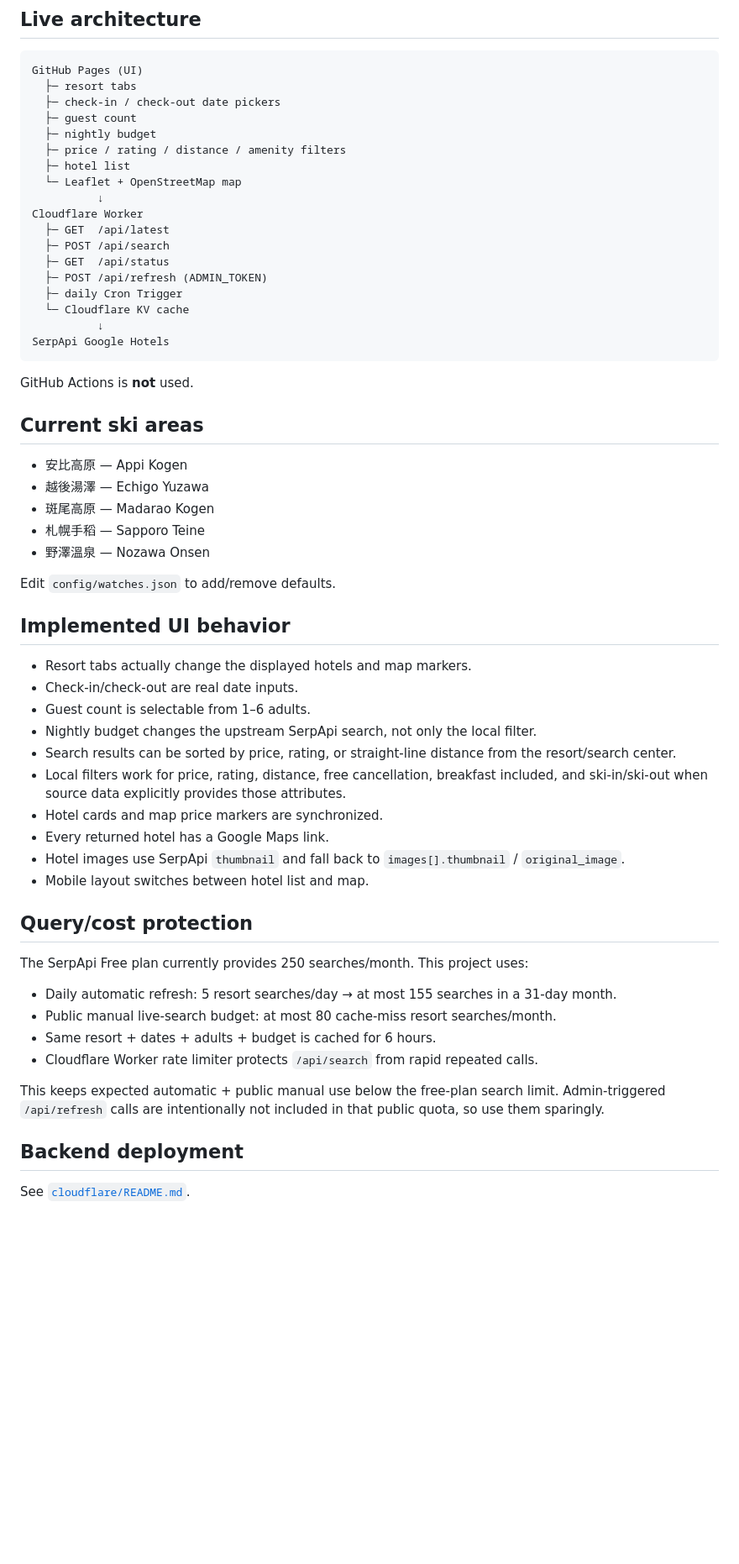
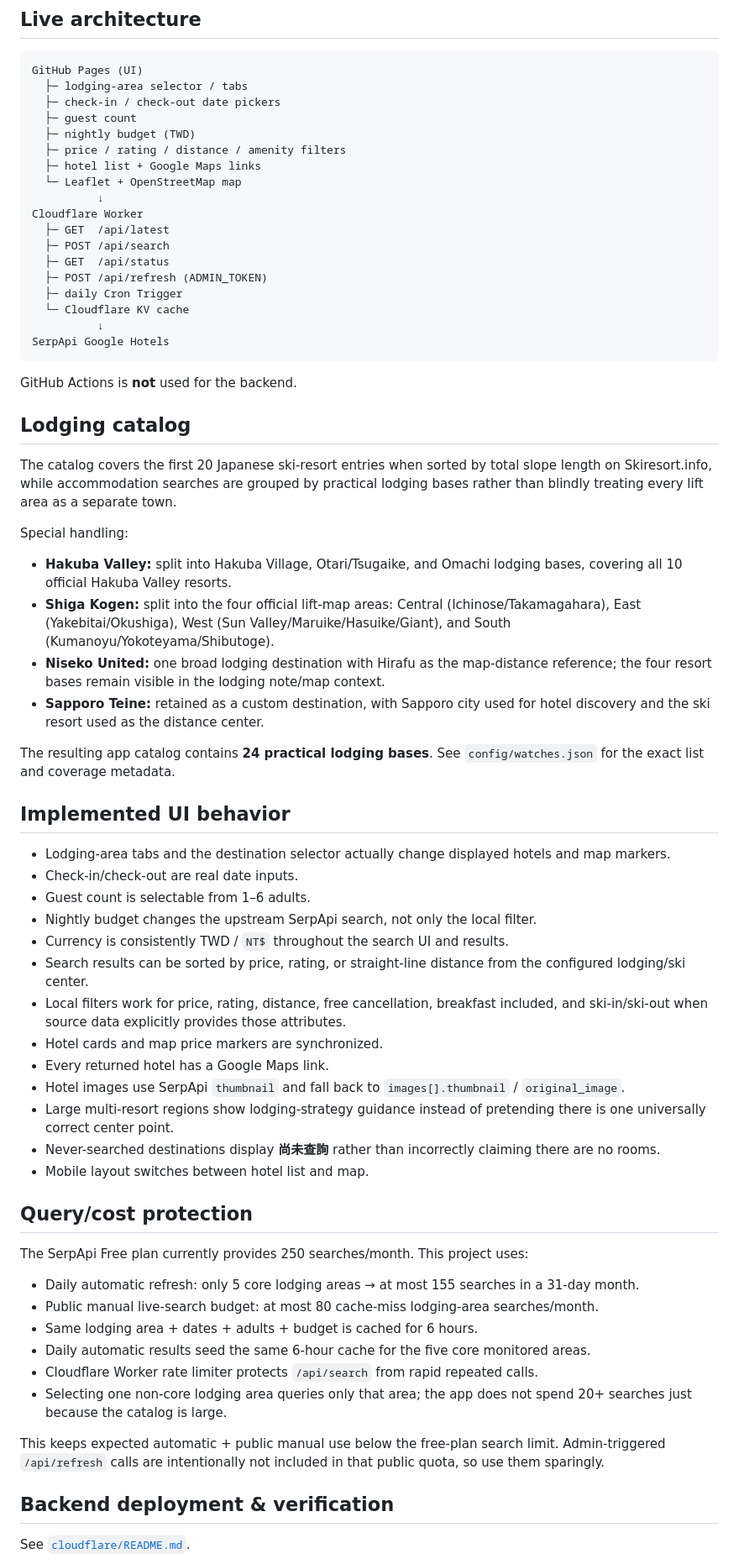
Before and after one commit to world4jason/snow-season-where-to-live, a Markdown page: README.md, the part around one of its changes. Shown at 84% size. Rendered like a GitHub page; blank space fills up the shorter version.

Commit message:
Document expanded Japan ski lodging catalog

````diff
--- a/README.md
+++ b/README.md
@@ -6,12 +6,12 @@ A ski-accommodation search and monitoring app built on **GitHub Pages + Cloudfla
 
 ```text
 GitHub Pages (UI)
-  ├─ resort tabs
+  ├─ lodging-area selector / tabs
   ├─ check-in / check-out date pickers
   ├─ guest count
-  ├─ nightly budget
+  ├─ nightly budget (TWD)
   ├─ price / rating / distance / amenity filters
-  ├─ hotel list
+  ├─ hotel list + Google Maps links
   └─ Leaflet + OpenStreetMap map
           ↓
 Cloudflare Worker
@@ -25,43 +25,51 @@ Cloudflare Worker
 SerpApi Google Hotels
 ```
 
-GitHub Actions is **not** used.
+GitHub Actions is **not** used for the backend.
 
-## Current ski areas
+## Lodging catalog
 
-- 安比高原 — Appi Kogen
-- 越後湯澤 — Echigo Yuzawa
-- 斑尾高原 — Madarao Kogen
-- 札幌手稻 — Sapporo Teine
-- 野澤溫泉 — Nozawa Onsen
+The catalog covers the first 20 Japanese ski-resort entries when sorted by total slope length on Skiresort.info, while accommodation searches are grouped by practical lodging bases rather than blindly treating every lift area as a separate town.
 
-Edit `config/watches.json` to add/remove defaults.
+Special handling:
+
+- **Hakuba Valley:** split into Hakuba Village, Otari/Tsugaike, and Omachi lodging bases, covering all 10 official Hakuba Valley resorts.
+- **Shiga Kogen:** split into the four official lift-map areas: Central (Ichinose/Takamagahara), East (Yakebitai/Okushiga), West (Sun Valley/Maruike/Hasuike/Giant), and South (Kumanoyu/Yokoteyama/Shibutoge).
+- **Niseko United:** one broad lodging destination with Hirafu as the map-distance reference; the four resort bases remain visible in the lodging note/map context.
+- **Sapporo Teine:** retained as a custom destination, with Sapporo city used for hotel discovery and the ski resort used as the distance center.
+
+The resulting app catalog contains **24 practical lodging bases**. See `config/watches.json` for the exact list and coverage metadata.
 
 ## Implemented UI behavior
 
-- Resort tabs actually change the displayed hotels and map markers.
+- Lodging-area tabs and the destination selector actually change displayed hotels and map markers.
 - Check-in/check-out are real date inputs.
 - Guest count is selectable from 1–6 adults.
 - Nightly budget changes the upstream SerpApi search, not only the local filter.
-- Search results can be sorted by price, rating, or straight-line distance from the resort/search center.
+- Currency is consistently TWD / `NT$` throughout the search UI and results.
+- Search results can be sorted by price, rating, or straight-line distance from the configured lodging/ski center.
 - Local filters work for price, rating, distance, free cancellation, breakfast included, and ski-in/ski-out when source data explicitly provides those attributes.
 - Hotel cards and map price markers are synchronized.
 - Every returned hotel has a Google Maps link.
 - Hotel images use SerpApi `thumbnail` and fall back to `images[].thumbnail` / `original_image`.
+- Large multi-resort regions show lodging-strategy guidance instead of pretending there is one universally correct center point.
+- Never-searched destinations display **尚未查詢** rather than incorrectly claiming there are no rooms.
 - Mobile layout switches between hotel list and map.
 
 ## Query/cost protection
 
 The SerpApi Free plan currently provides 250 searches/month. This project uses:
 
-- Daily automatic refresh: 5 resort searches/day → at most 155 searches in a 31-day month.
-- Public manual live-search budget: at most 80 cache-miss resort searches/month.
-- Same resort + dates + adults + budget is cached for 6 hours.
+- Daily automatic refresh: only 5 core lodging areas → at most 155 searches in a 31-day month.
+- Public manual live-search budget: at most 80 cache-miss lodging-area searches/month.
+- Same lodging area + dates + adults + budget is cached for 6 hours.
+- Daily automatic results seed the same 6-hour cache for the five core monitored areas.
 - Cloudflare Worker rate limiter protects `/api/search` from rapid repeated calls.
+- Selecting one non-core lodging area queries only that area; the app does not spend 20+ searches just because the catalog is large.
 
 This keeps expected automatic + public manual use below the free-plan search limit. Admin-triggered `/api/refresh` calls are intentionally not included in that public quota, so use them sparingly.
 
-## Backend deployment
+## Backend deployment & verification
 
 See [`cloudflare/README.md`](cloudflare/README.md).
 
````
Also changed, not shown: other parts of README.md (+14 -3 lines).
